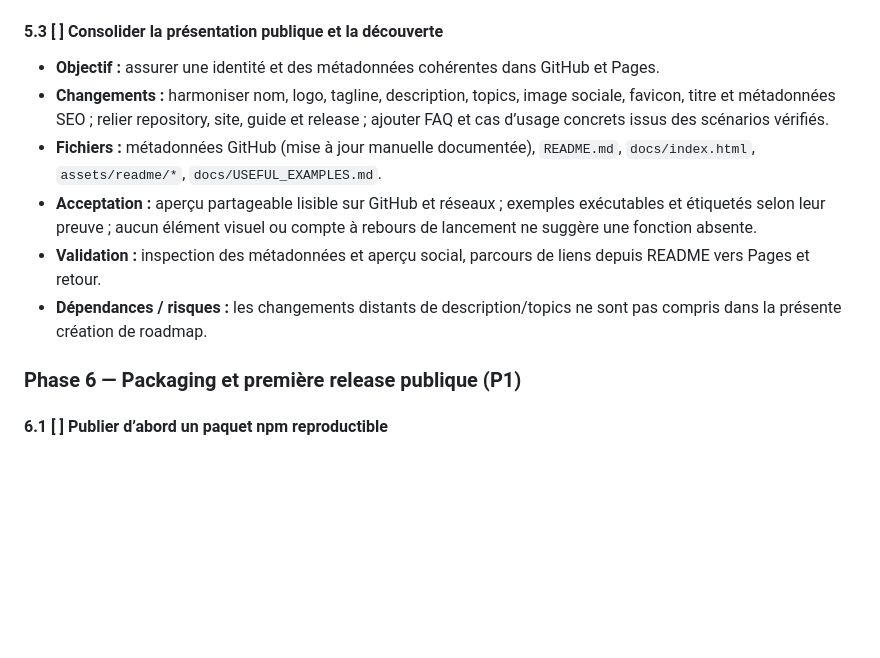
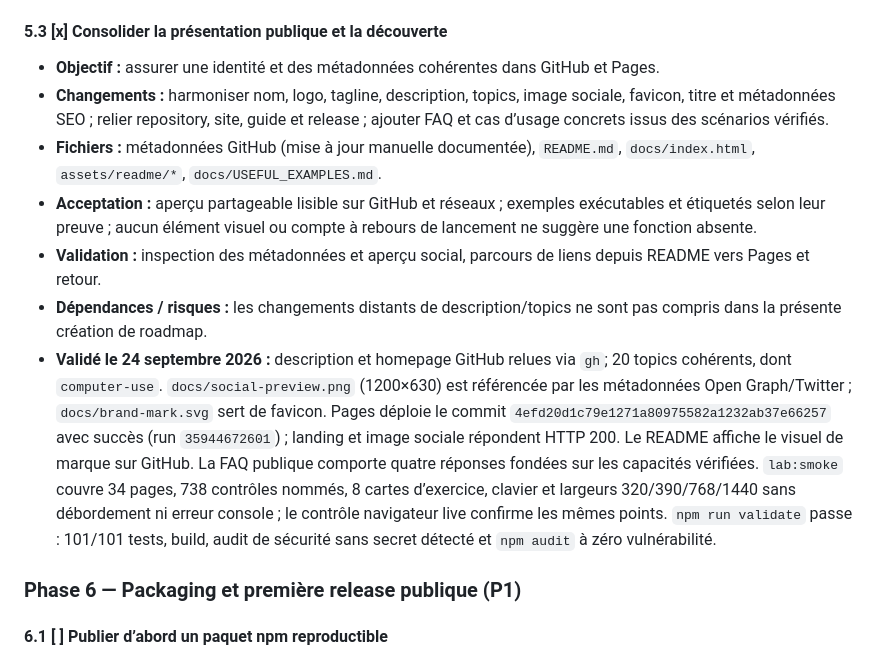
Before and after one commit to OthmaneBlial/FreeComputerUse, a Markdown page: ROADMAP.md, the part around the change. Drawn GitHub-style; blank space fills up the shorter version.

Commit message:
docs(roadmap): verify public discovery setup

```diff
--- a/ROADMAP.md
+++ b/ROADMAP.md
@@ -233,7 +233,7 @@ Les priorités indiquent l’ordre de travail : **P0** bloque une release crédi
 - **Dépendances / risques :** ne pas créer de workflows d’automatisation GitHub tant que la contrainte de phase 4 reste active.
 - **Validé le 24 septembre 2026 :** ajout de `CONTRIBUTING.md`, `CHANGELOG.md`, `docs/ARCHITECTURE.md` et des formulaires GitHub Bug/Feature, sans workflow. Les liens locaux des trois guides passent ; Ruby/Psych parse les deux YAML. `git archive` propre + `npm ci --offline --no-audit --no-fund`, `.env` en `0600`, `npm run agent -- doctor` et `npm run dev -- --port 0` → HTTP 200 passent sur macOS `26.6`, Node `25.9.0` et Chrome système `154.0.8037.57`. Les commandes de validation du guide sont couvertes par la porte locale 101/101 documentée en phase 4.3. `git tag --list` est vide et `npm view free-computer-use version` renvoie actuellement 404 ; le changelog distingue donc `Unreleased` d’une publication.
 
-#### 5.3 [ ] Consolider la présentation publique et la découverte
+#### 5.3 [x] Consolider la présentation publique et la découverte
 
 - **Objectif :** assurer une identité et des métadonnées cohérentes dans GitHub et Pages.
 - **Changements :** harmoniser nom, logo, tagline, description, topics, image sociale, favicon, titre et métadonnées SEO ; relier repository, site, guide et release ; ajouter FAQ et cas d’usage concrets issus des scénarios vérifiés.
@@ -241,6 +241,7 @@ Les priorités indiquent l’ordre de travail : **P0** bloque une release crédi
 - **Acceptation :** aperçu partageable lisible sur GitHub et réseaux ; exemples exécutables et étiquetés selon leur preuve ; aucun élément visuel ou compte à rebours de lancement ne suggère une fonction absente.
 - **Validation :** inspection des métadonnées et aperçu social, parcours de liens depuis README vers Pages et retour.
 - **Dépendances / risques :** les changements distants de description/topics ne sont pas compris dans la présente création de roadmap.
+- **Validé le 24 septembre 2026 :** description et homepage GitHub relues via `gh`; 20 topics cohérents, dont `computer-use`. `docs/social-preview.png` (1200×630) est référencée par les métadonnées Open Graph/Twitter ; `docs/brand-mark.svg` sert de favicon. Pages déploie le commit `4efd20d1c79e1271a80975582a1232ab37e66257` avec succès (run `35944672601`) ; landing et image sociale répondent HTTP 200. Le README affiche le visuel de marque sur GitHub. La FAQ publique comporte quatre réponses fondées sur les capacités vérifiées. `lab:smoke` couvre 34 pages, 738 contrôles nommés, 8 cartes d’exercice, clavier et largeurs 320/390/768/1440 sans débordement ni erreur console ; le contrôle navigateur live confirme les mêmes points. `npm run validate` passe : 101/101 tests, build, audit de sécurité sans secret détecté et `npm audit` à zéro vulnérabilité.
 
 ### Phase 6 — Packaging et première release publique (P1)
 
```
